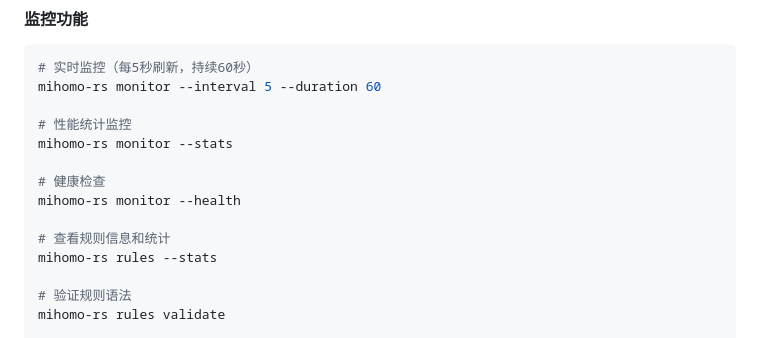
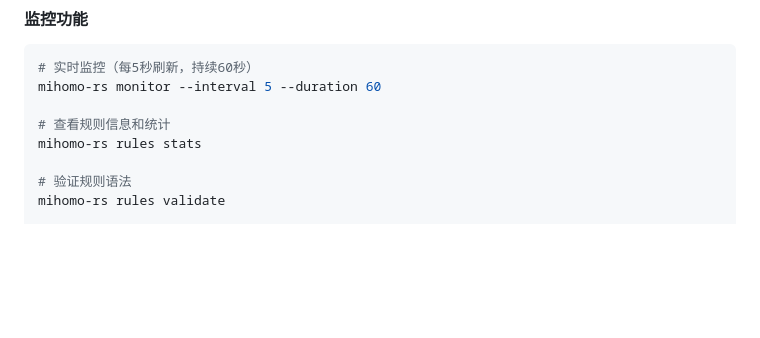
Before and after one commit to DINGDANGMAOUP/mihomo-rs, a Markdown page: README.md, the part around the change. Rendered like a GitHub page; blank space fills up the shorter version.

Commit message:
docs: 更新命令行用法示例中的监控和规则命令
移除已废弃的监控子命令 --stats 和 --health，并更新规则统计命令格式

```diff
--- a/README.md
+++ b/README.md
@@ -167,14 +167,8 @@ mihomo-rs config list-backups
 # 实时监控（每5秒刷新，持续60秒）
 mihomo-rs monitor --interval 5 --duration 60
 
-# 性能统计监控
-mihomo-rs monitor --stats
-
-# 健康检查
-mihomo-rs monitor --health
-
 # 查看规则信息和统计
-mihomo-rs rules --stats
+mihomo-rs rules stats
 
 # 验证规则语法
 mihomo-rs rules validate
```
